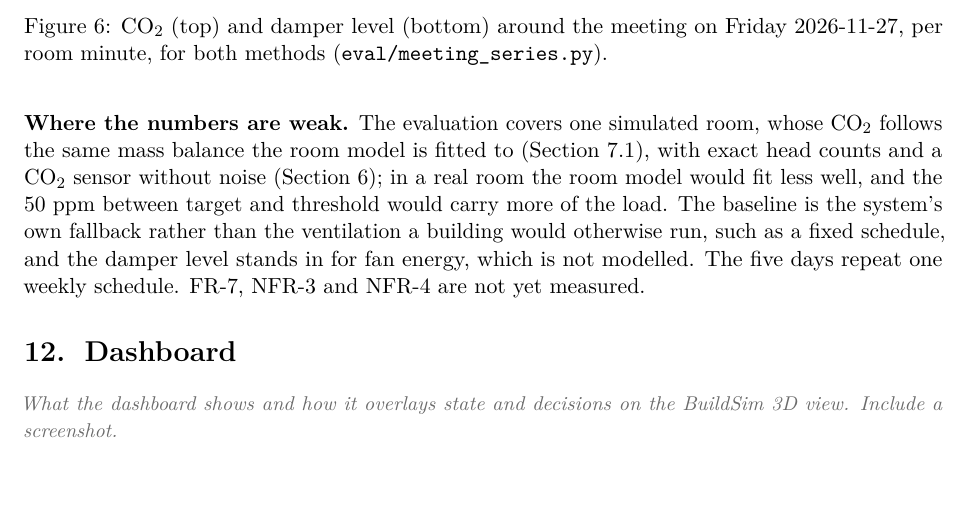
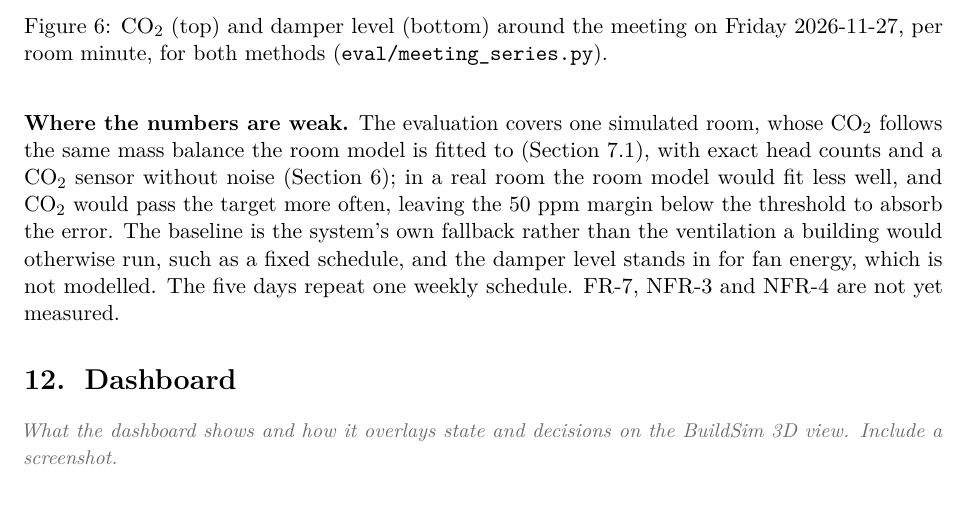
Before and after one commit to OscarEngelmark/smart-ventilation, a LaTeX document (latex/report/report.tex): part of page 20 of 21, cut so that both start at the same text. Compiled offline with pdfLaTeX.

Commit message:
Clarify the role of the margin in section 11
Reword the weak-points paragraph in latex/report/report.tex to say
that CO2 would pass the target more often in a real room, leaving
the 50 ppm margin to absorb the error.

```diff
--- a/latex/report/report.tex
+++ b/latex/report/report.tex
@@ -1535,8 +1535,9 @@ Friday 2026-11-27, per room minute, for both methods
 room, whose CO₂ follows the same mass balance the room model is fitted
 to (Section~\ref{sec:decision-logic}), with exact head counts and a CO₂
 sensor without noise (Section~\ref{sec:simulation}); in a real room the
-room model would fit less well, and the 50~ppm between target and
-threshold would carry more of the load. The baseline is the system's own
+room model would fit less well, and CO₂ would pass the target more
+often, leaving the 50~ppm margin below the threshold to absorb the
+error. The baseline is the system's own
 fallback rather than the ventilation a building would otherwise run,
 such as a fixed schedule, and the damper level stands in for fan
 energy, which is not modelled. The five days repeat one weekly
```
